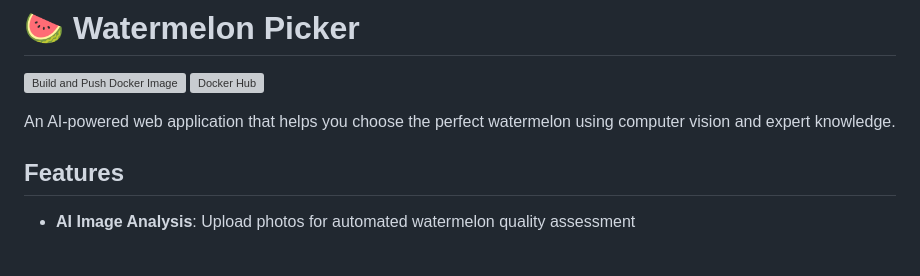
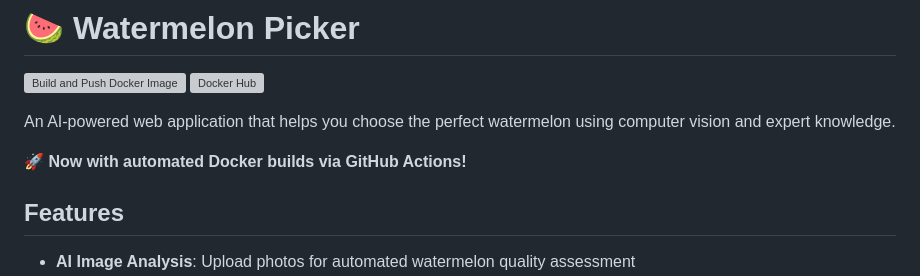
Before and after one commit to vinsim24/watermelon-picker, a Markdown page: README.md, the part around the change. Drawn GitHub-style; blank space fills up the shorter version; grey boxes are pictures that could not be loaded.

Commit message:
Test GitHub Actions Docker build pipeline

```diff
--- a/README.md
+++ b/README.md
@@ -4,6 +4,8 @@
 [![Docker Hub](https://img.shields.io/docker/pulls/vinsim24/watermelon-picker)](https://hub.docker.com/r/vinsim24/watermelon-picker)
 
 An AI-powered web application that helps you choose the perfect watermelon using computer vision and expert knowledge.
+
+🚀 **Now with automated Docker builds via GitHub Actions!**
 
 ## Features
 
```
